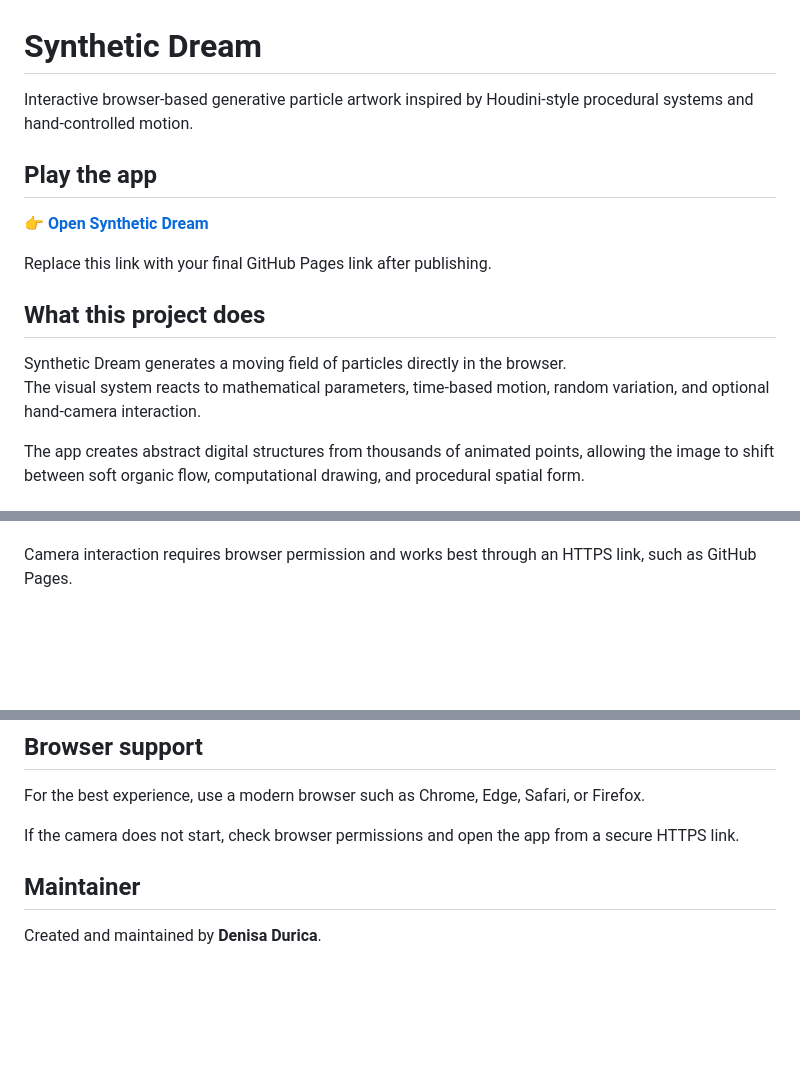
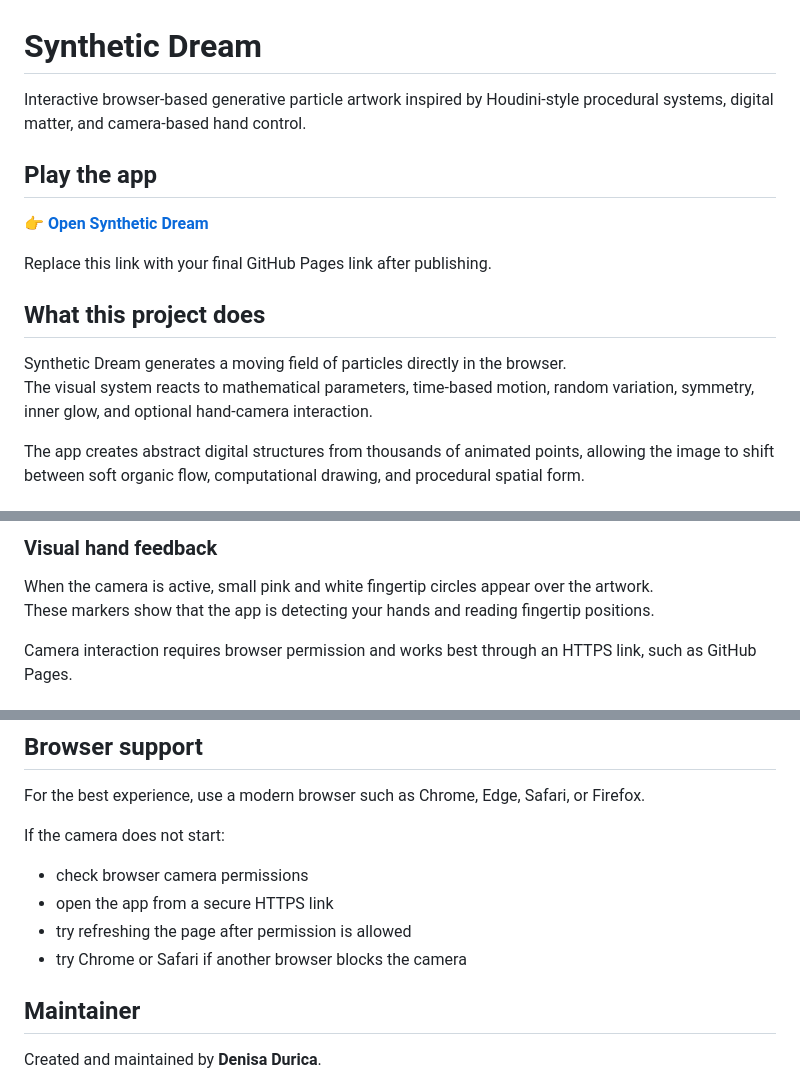
Before and after one commit to De-Dur/Synthetic_dream, a Markdown page: README.md, 3 parts joined by grey strips. GitHub-like rendering; blank space fills up the shorter version.

```diff
--- a/README.md
+++ b/README.md
@@ -1,6 +1,6 @@
 # Synthetic Dream
 
-Interactive browser-based generative particle artwork inspired by Houdini-style procedural systems and hand-controlled motion.
+Interactive browser-based generative particle artwork inspired by Houdini-style procedural systems, digital matter, and camera-based hand control.
 
 ## Play the app
 
@@ -11,7 +11,7 @@ Replace this link with your final GitHub Pages link after publishing.
 ## What this project does
 
 Synthetic Dream generates a moving field of particles directly in the browser.
-The visual system reacts to mathematical parameters, time-based motion, random variation, and optional hand-camera interaction.
+The visual system reacts to mathematical parameters, time-based motion, random variation, symmetry, inner glow, and optional hand-camera interaction.
 
 The app creates abstract digital structures from thousands of animated points, allowing the image to shift between soft organic flow, computational drawing, and procedural spatial form.
 
@@ -71,3 +92,7 @@ When camera mode is active, the artwork reacts to detected hand movement.
+### Visual hand feedback
+
+When the camera is active, small pink and white fingertip circles appear over the artwork.
+These markers show that the app is detecting your hands and reading fingertip positions.
 
 Camera interaction requires browser permission and works best through an HTTPS link, such as GitHub Pages.
 
@@ -81,7 +106,12 @@ Camera interaction requires browser permission and works best through an HTTPS l
 
 For the best experience, use a modern browser such as Chrome, Edge, Safari, or Firefox.
 
-If the camera does not start, check browser permissions and open the app from a secure HTTPS link.
+If the camera does not start:
+
+- check browser camera permissions
+- open the app from a secure HTTPS link
+- try refreshing the page after permission is allowed
+- try Chrome or Safari if another browser blocks the camera
 
 ## Maintainer
 
```
Also changed, not shown: other parts of README.md (+36 -15 lines).
